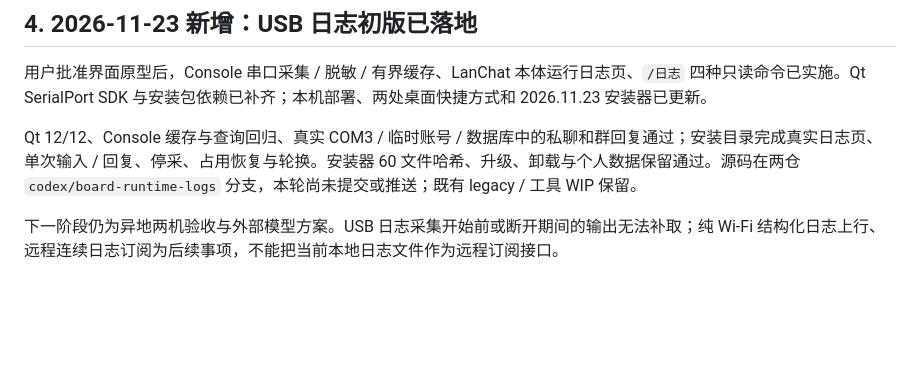
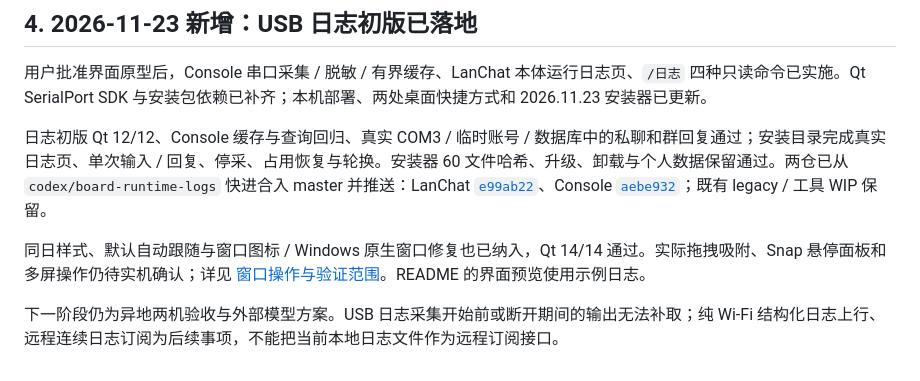
Before and after one commit to Nagi-226/LanChat-Next, a Markdown page: docs/next-steps-20261122.md, the part around the change. GitHub-like rendering; blank space fills up the shorter version.

```diff
--- a/docs/next-steps-20261122.md
+++ b/docs/next-steps-20261122.md
@@ -94,6 +94,8 @@ LanChat 私聊 / 配置群
 
 用户批准界面原型后，Console 串口采集 / 脱敏 / 有界缓存、LanChat 本体运行日志页、`/日志` 四种只读命令已实施。Qt SerialPort SDK 与安装包依赖已补齐；本机部署、两处桌面快捷方式和 2026.11.23 安装器已更新。
 
-Qt 12/12、Console 缓存与查询回归、真实 COM3 / 临时账号 / 数据库中的私聊和群回复通过；安装目录完成真实日志页、单次输入 / 回复、停采、占用恢复与轮换。安装器 60 文件哈希、升级、卸载与个人数据保留通过。源码在两仓 `codex/board-runtime-logs` 分支，本轮尚未提交或推送；既有 legacy / 工具 WIP 保留。
+日志初版 Qt 12/12、Console 缓存与查询回归、真实 COM3 / 临时账号 / 数据库中的私聊和群回复通过；安装目录完成真实日志页、单次输入 / 回复、停采、占用恢复与轮换。安装器 60 文件哈希、升级、卸载与个人数据保留通过。两仓已从 `codex/board-runtime-logs` 快进合入 master 并推送：LanChat [`e99ab22`](https://github.com/Nagi-226/LanChat-Next/commit/e99ab220e63e58bc0abcd43654ac1033f58b8aad)、Console [`aebe932`](https://github.com/Nagi-226/RoboMind_Console/commit/aebe9323503ff1f9f7d47f4f61aea1a7f6d413b1)；既有 legacy / 工具 WIP 保留。
+
+同日样式、默认自动跟随与窗口图标 / Windows 原生窗口修复也已纳入，Qt 14/14 通过。实际拖拽吸附、Snap 悬停面板和多屏操作仍待实机确认；详见 [窗口操作与验证范围](window-behavior.md)。README 的界面预览使用示例日志。
 
 下一阶段仍为异地两机验收与外部模型方案。USB 日志采集开始前或断开期间的输出无法补取；纯 Wi-Fi 结构化日志上行、远程连续日志订阅为后续事项，不能把当前本地日志文件作为远程订阅接口。
```
Also changed, not shown: README.md (+16 -1 lines), docs/images/board-logs-demo.png (added).
